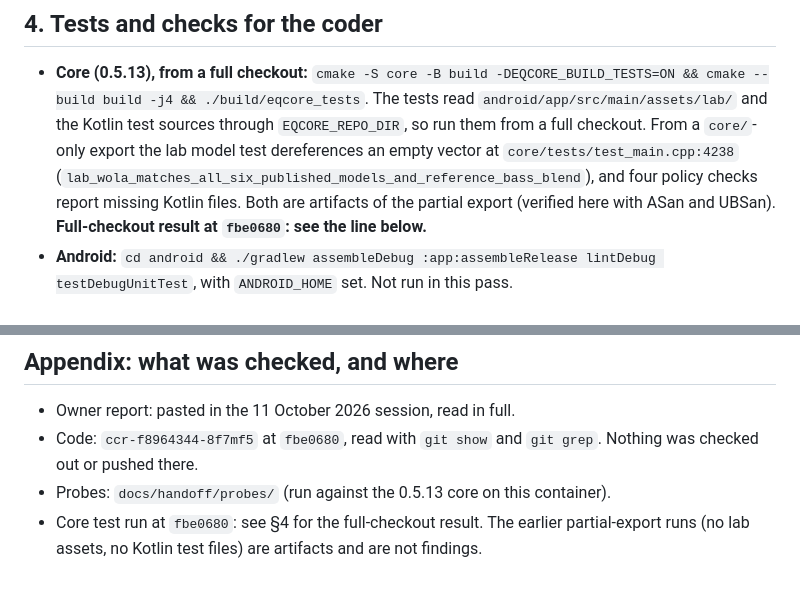
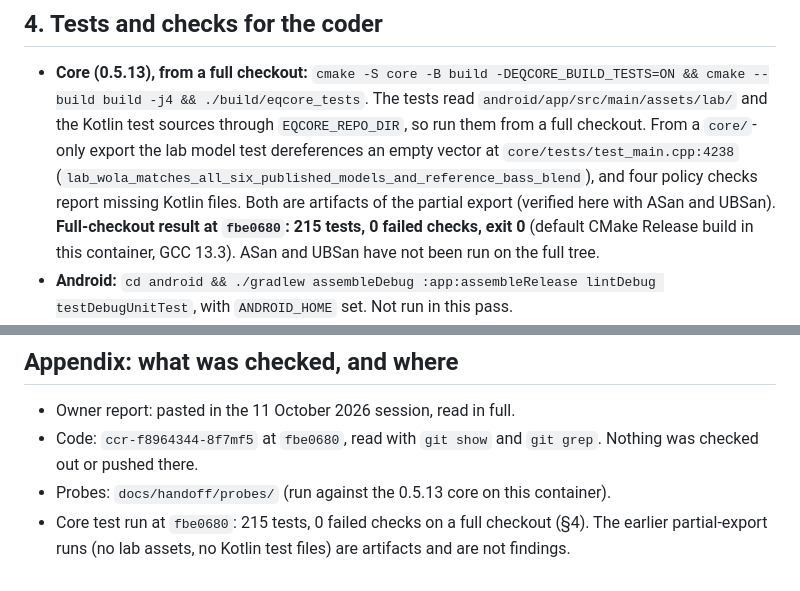
Before and after one commit to iamhariize-maker/Equalizer-app, a Markdown page: docs/handoff/HANDOFF_BRIEF_2026-10-11.md, 2 parts joined by grey strips. GitHub-like rendering.

Commit message:
Record the full-checkout core test result in the 0.5.13 brief
The full 0.5.13 tree at fbe0680 builds the core and passes all 215 tests
(0 failed checks) in this container. Earlier partial-export failures were
artifacts of missing lab assets and Kotlin test files, and are now stated as
such. ASan and UBSan have not been run on the full tree.

Co-Authored-By: Claude <noreply@anthropic.com>
Claude-Session: https://claude.ai/code/session_01PQofdcxPMVBrgwVH9B95iY

```diff
--- a/docs/handoff/HANDOFF_BRIEF_2026-10-11.md
+++ b/docs/handoff/HANDOFF_BRIEF_2026-10-11.md
@@ -284,7 +284,8 @@ Do these in order on the LG V60. Keep the detailed report each time (Hi-Fi → M
   `EQCORE_REPO_DIR`, so run them from a full checkout. From a `core/`-only export the lab model test dereferences an empty
   vector at `core/tests/test_main.cpp:4238` (`lab_wola_matches_all_six_published_models_and_reference_bass_blend`), and
   four policy checks report missing Kotlin files. Both are artifacts of the partial export (verified here with ASan and
-  UBSan). **Full-checkout result at `fbe0680`: see the line below.**
+  UBSan). **Full-checkout result at `fbe0680`: 215 tests, 0 failed checks, exit 0** (default CMake Release build in this
+  container, GCC 13.3). ASan and UBSan have not been run on the full tree.
 - **Android:** `cd android && ./gradlew assembleDebug :app:assembleRelease lintDebug testDebugUnitTest`, with
   `ANDROID_HOME` set. Not run in this pass.
 - **Manifest policy:** `python3 android/scripts/check_manifest_permissions.py <compiled manifest dump>`.
@@ -335,5 +336,5 @@ Append this only after the owner confirms the target branch. Do not edit `docs/a
 - Owner report: pasted in the 11 October 2026 session, read in full.
 - Code: `ccr-f8964344-8f7mf5` at `fbe0680`, read with `git show` and `git grep`. Nothing was checked out or pushed there.
 - Probes: `docs/handoff/probes/` (run against the 0.5.13 core on this container).
-- Core test run at `fbe0680`: see §4 for the full-checkout result. The earlier partial-export runs (no lab assets, no Kotlin
-  test files) are artifacts and are not findings.
+- Core test run at `fbe0680`: 215 tests, 0 failed checks on a full checkout (§4). The earlier partial-export runs (no lab
+  assets, no Kotlin test files) are artifacts and are not findings.
```
